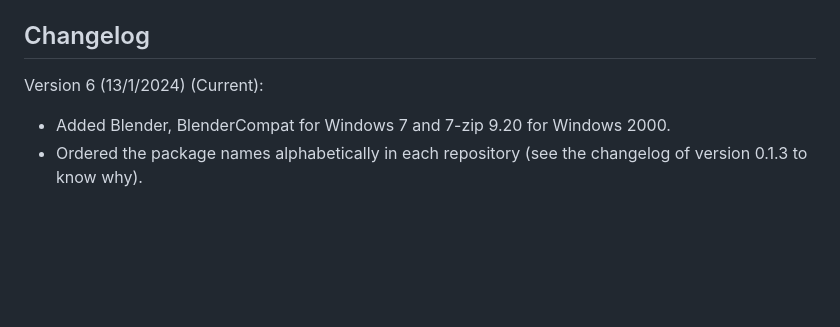
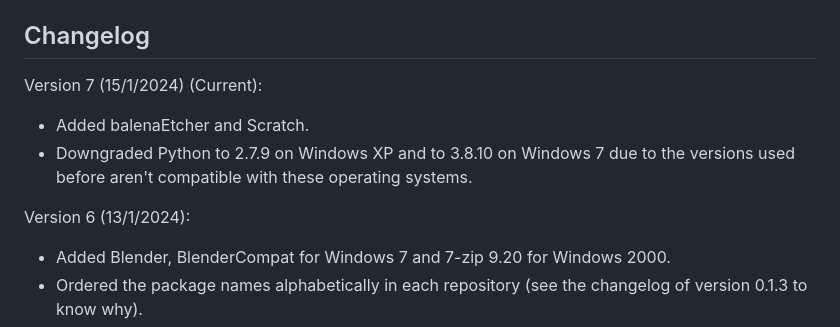
Before and after one commit to MasterJayanX/pmfow, a Markdown page: Software_List.md, the part around the change. Rendered like a GitHub page; blank space fills up the shorter version.

Commit message:
Version 7

```diff
--- a/Software_List.md
+++ b/Software_List.md
@@ -64,7 +64,11 @@
 
 ## Changelog
 
-Version 6 (13/1/2024) (Current):
+Version 7 (15/1/2024) (Current):
+- Added balenaEtcher and Scratch.
+- Downgraded Python to 2.7.9 on Windows XP and to 3.8.10 on Windows 7 due to the versions used before aren't compatible with these operating systems.
+
+Version 6 (13/1/2024):
 - Added Blender, BlenderCompat for Windows 7 and 7-zip 9.20 for Windows 2000.
 - Ordered the package names alphabetically in each repository (see the changelog of version 0.1.3 to know why).
 - Changed the download links for IrfanView and WinRAR with ones that work.
```
